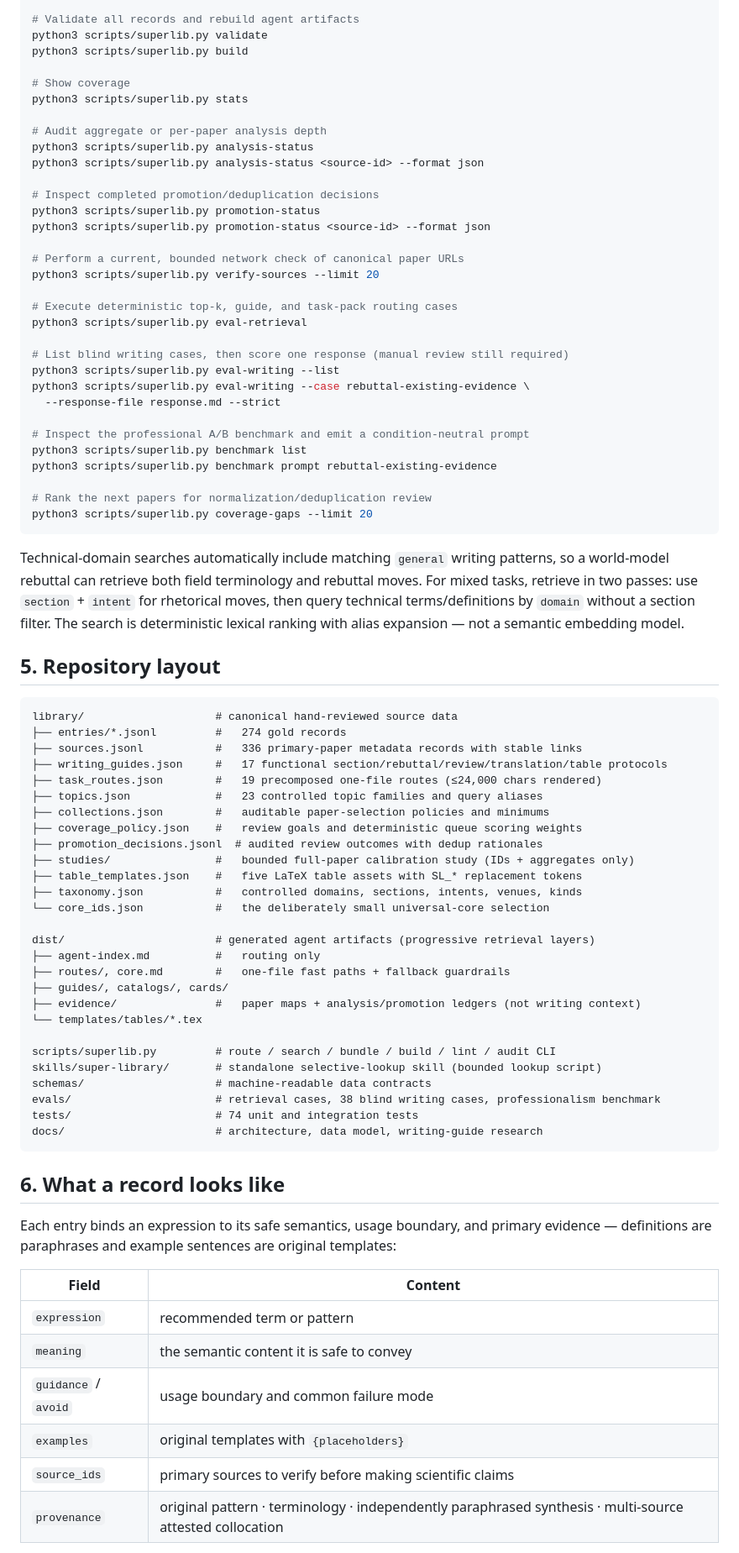
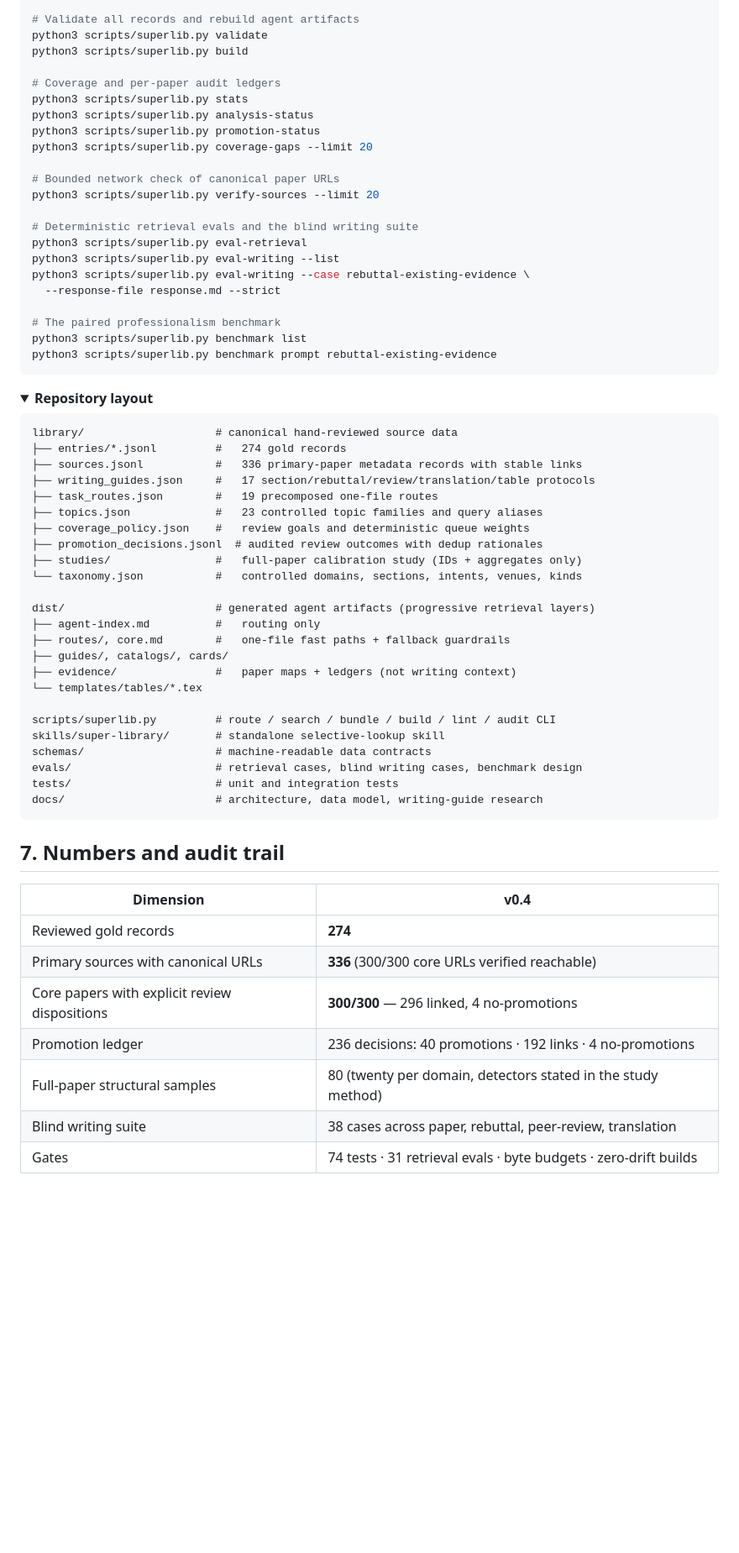
Before and after one commit to asimfish/super_library, a Markdown page: README.md, the part around one of its changes. Shown at 84% size. Drawn GitHub-style; folded sections open; blank space fills up the shorter version.

Commit message:
Rewrite README as a design story with an annotated real record
Co-authored-by: Cursor <cursoragent@cursor.com>

````diff
--- a/README.md
+++ b/README.md
@@ -201,89 +237,69 @@ python3 scripts/superlib.py lint --text-file paper/intro.txt \
 python3 scripts/superlib.py validate
 python3 scripts/superlib.py build
 
-# Show coverage
+# Coverage and per-paper audit ledgers
 python3 scripts/superlib.py stats
+python3 scripts/superlib.py analysis-status
+python3 scripts/superlib.py promotion-status
+python3 scripts/superlib.py coverage-gaps --limit 20
 
-# Audit aggregate or per-paper analysis depth
-python3 scripts/superlib.py analysis-status
-python3 scripts/superlib.py analysis-status <source-id> --format json
-
-# Inspect completed promotion/deduplication decisions
-python3 scripts/superlib.py promotion-status
-python3 scripts/superlib.py promotion-status <source-id> --format json
-
-# Perform a current, bounded network check of canonical paper URLs
+# Bounded network check of canonical paper URLs
 python3 scripts/superlib.py verify-sources --limit 20
 
-# Execute deterministic top-k, guide, and task-pack routing cases
+# Deterministic retrieval evals and the blind writing suite
 python3 scripts/superlib.py eval-retrieval
-
-# List blind writing cases, then score one response (manual review still required)
 python3 scripts/superlib.py eval-writing --list
 python3 scripts/superlib.py eval-writing --case rebuttal-existing-evidence \
   --response-file response.md --strict
 
-# Inspect the professional A/B benchmark and emit a condition-neutral prompt
+# The paired professionalism benchmark
 python3 scripts/superlib.py benchmark list
 python3 scripts/superlib.py benchmark prompt rebuttal-existing-evidence
-
-# Rank the next papers for normalization/deduplication review
-python3 scripts/superlib.py coverage-gaps --limit 20
 ```
 
 </details>
 
-Technical-domain searches automatically include matching `general` writing
-patterns, so a world-model rebuttal can retrieve both field terminology and
-rebuttal moves. For mixed tasks, retrieve in two passes: use `section` +
-`intent` for rhetorical moves, then query technical terms/definitions by
-`domain` without a section filter. The search is deterministic lexical ranking
-with alias expansion — not a semantic embedding model.
-
-## 5. Repository layout
+<details>
+<summary><b>Repository layout</b></summary>
 
 ```text
 library/                    # canonical hand-reviewed source data
 ├── entries/*.jsonl         #   274 gold records
 ├── sources.jsonl           #   336 primary-paper metadata records with stable links
-├── writing_guides.json     #   17 functional section/rebuttal/review/translation/table protocols
-├── task_routes.json        #   19 precomposed one-file routes (≤24,000 chars rendered)
+├── writing_guides.json     #   17 section/rebuttal/review/translation/table protocols
+├── task_routes.json        #   19 precomposed one-file routes
 ├── topics.json             #   23 controlled topic families and query aliases
-├── collections.json        #   auditable paper-selection policies and minimums
-├── coverage_policy.json    #   review goals and deterministic queue scoring weights
+├── coverage_policy.json    #   review goals and deterministic queue weights
 ├── promotion_decisions.jsonl  # audited review outcomes with dedup rationales
-├── studies/                #   bounded full-paper calibration study (IDs + aggregates only)
-├── table_templates.json    #   five LaTeX table assets with SL_* replacement tokens
-├── taxonomy.json           #   controlled domains, sections, intents, venues, kinds
-└── core_ids.json           #   the deliberately small universal-core selection
+├── studies/                #   full-paper calibration study (IDs + aggregates only)
+└── taxonomy.json           #   controlled domains, sections, intents, venues, kinds
 
 dist/                       # generated agent artifacts (progressive retrieval layers)
 ├── agent-index.md          #   routing only
 ├── routes/, core.md        #   one-file fast paths + fallback guardrails
 ├── guides/, catalogs/, cards/
-├── evidence/               #   paper maps + analysis/promotion ledgers (not writing context)
+├── evidence/               #   paper maps + ledgers (not writing context)
 └── templates/tables/*.tex
 
 scripts/superlib.py         # route / search / bundle / build / lint / audit CLI
-skills/super-library/       # standalone selective-lookup skill (bounded lookup script)
+skills/super-library/       # standalone selective-lookup skill
 schemas/                    # machine-readable data contracts
-evals/                      # retrieval cases, 38 blind writing cases, professionalism benchmark
-tests/                      # 74 unit and integration tests
+evals/                      # retrieval cases, blind writing cases, benchmark design
+tests/                      # unit and integration tests
 docs/                       # architecture, data model, writing-guide research
 ```
 
-## 6. What a record looks like
+</details>
 
-Each entry binds an expression to its safe semantics, usage boundary, and
-primary evidence — definitions are paraphrases and example sentences are
-original templates:
+## 7. Numbers and audit trail
 
-| Field | Content |
+| Dimension | v0.4 |
 |---|---|
-| `expression` | recommended term or pattern |
-| `meaning` | the semantic content it is safe to convey |
-| `guidance` / `avoid` | usage boundary and common failure mode |
-| `examples` | original templates with `{placeholders}` |
-| `source_ids` | primary sources to verify before making scientific claims |
-| `provenance` | original pattern · terminology · independently paraphrased synthesis · multi-source attested collocation |
+| Reviewed gold records | **274** |
+| Primary sources with canonical URLs | **336** (300/300 core URLs verified reachable) |
+| Core papers with explicit review dispositions | **300/300** — 296 linked, 4 no-promotions |
+| Promotion ledger | 236 decisions: 40 promotions · 192 links · 4 no-promotions |
+| Full-paper structural samples | 80 (twenty per domain, detectors stated in the study method) |
+| Blind writing suite | 38 cases across paper, rebuttal, peer-review, translation |
+| Gates | 74 tests · 31 retrieval evals · byte budgets · zero-drift builds |
 
````
Also changed, not shown: other parts of README.md (+166 -157 lines).
